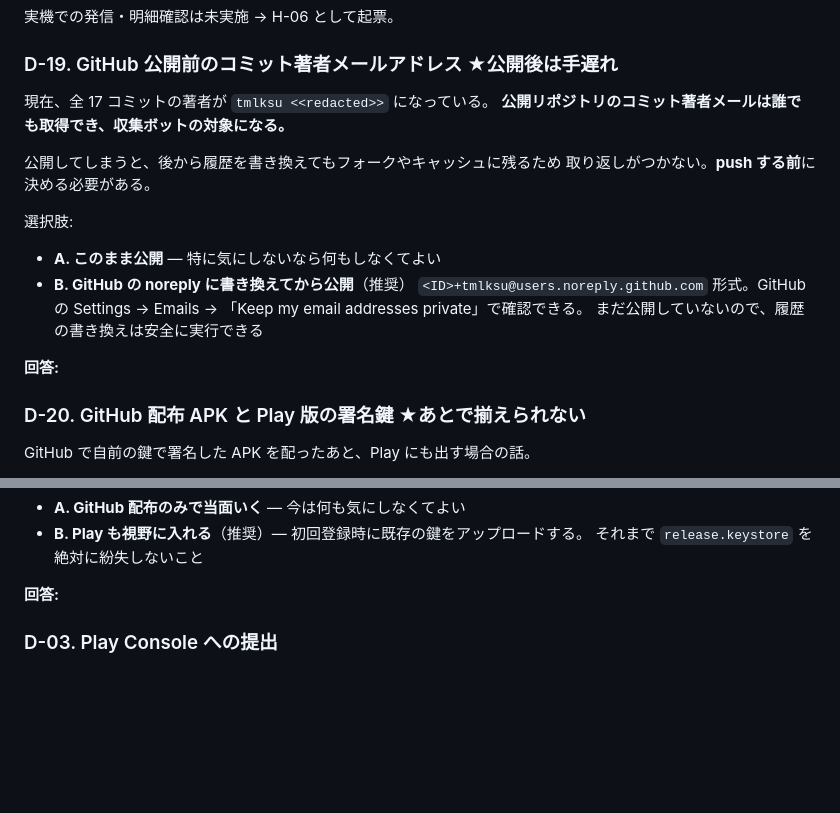
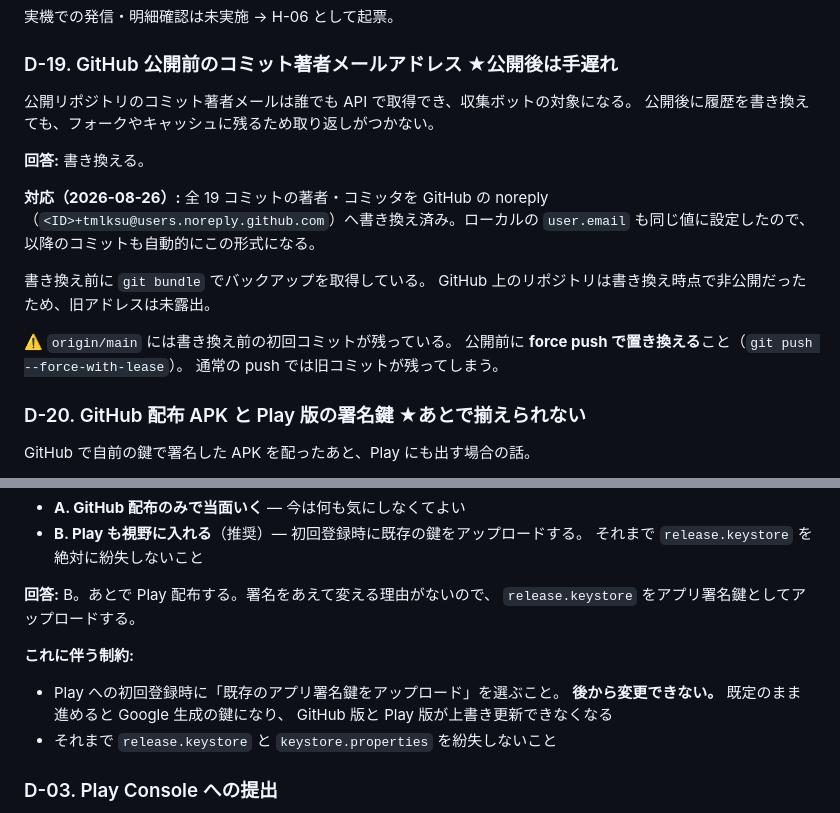
Before and after one commit to tmlksu/prefix-dialer, a Markdown page: DECISIONS.md, 2 parts joined by grey strips. Drawn GitHub-style; blank space fills up the shorter version.

Commit message:
公開前の判断 D-19 / D-20 を記録する
D-19: コミット著者のメールアドレスを GitHub の noreply へ書き換えた。
DECISIONS.md 本文に旧アドレスをそのまま書いていたため、記載自体も削除した。
公開リポジトリではドキュメントの中身も当然公開される。

D-20: Play への初回登録時に release.keystore をアプリ署名鍵としてアップロード
する方針。既定のまま進めると Google 生成の鍵になり、GitHub 版と Play 版が
上書き更新できなくなる。この選択は初回登録時にしかできない。

Co-Authored-By: Claude Opus 5 <noreply@anthropic.com>

```diff
--- a/DECISIONS.md
+++ b/DECISIONS.md
@@ -80,20 +80,21 @@ keytool -genkeypair -v -keystore release.keystore -alias prefixdialer \
 
 ### D-19. GitHub 公開前のコミット著者メールアドレス ★公開後は手遅れ
 
-現在、全 17 コミットの著者が `tmlksu <<redacted>>` になっている。
-**公開リポジトリのコミット著者メールは誰でも取得でき、収集ボットの対象になる。**
+公開リポジトリのコミット著者メールは誰でも API で取得でき、収集ボットの対象になる。
+公開後に履歴を書き換えても、フォークやキャッシュに残るため取り返しがつかない。
 
-公開してしまうと、後から履歴を書き換えてもフォークやキャッシュに残るため
-取り返しがつかない。**push する前**に決める必要がある。
+**回答:** 書き換える。
 
-選択肢:
-- **A. このまま公開** — 特に気にしないなら何もしなくてよい
-- **B. GitHub の noreply に書き換えてから公開**（推奨）
-  `<ID>+tmlksu@users.noreply.github.com` 形式。GitHub の
-  Settings → Emails → 「Keep my email addresses private」で確認できる。
-  まだ公開していないので、履歴の書き換えは安全に実行できる
+**対応（2026-08-26）:** 全 19 コミットの著者・コミッタを GitHub の noreply
+（`<ID>+tmlksu@users.noreply.github.com`）へ書き換え済み。ローカルの
+`user.email` も同じ値に設定したので、以降のコミットも自動的にこの形式になる。
 
-**回答:**
+書き換え前に `git bundle` でバックアップを取得している。
+GitHub 上のリポジトリは書き換え時点で非公開だったため、旧アドレスは未露出。
+
+⚠️ `origin/main` には書き換え前の初回コミットが残っている。
+公開前に **force push で置き換える**こと（`git push --force-with-lease`）。
+通常の push では旧コミットが残ってしまう。
 
 ### D-20. GitHub 配布 APK と Play 版の署名鍵 ★あとで揃えられない
 
@@ -112,7 +113,14 @@ Play 版に移行できない**（設定も消える）。
 - **B. Play も視野に入れる**（推奨）— 初回登録時に既存の鍵をアップロードする。
   それまで `release.keystore` を絶対に紛失しないこと
 
-**回答:**
+**回答:** B。あとで Play 配布する。署名をあえて変える理由がないので、
+`release.keystore` をアプリ署名鍵としてアップロードする。
+
+**これに伴う制約:**
+- Play への初回登録時に「既存のアプリ署名鍵をアップロード」を選ぶこと。
+  **後から変更できない。** 既定のまま進めると Google 生成の鍵になり、
+  GitHub 版と Play 版が上書き更新できなくなる
+- それまで `release.keystore` と `keystore.properties` を紛失しないこと
 
 ### D-03. Play Console への提出
 
```
